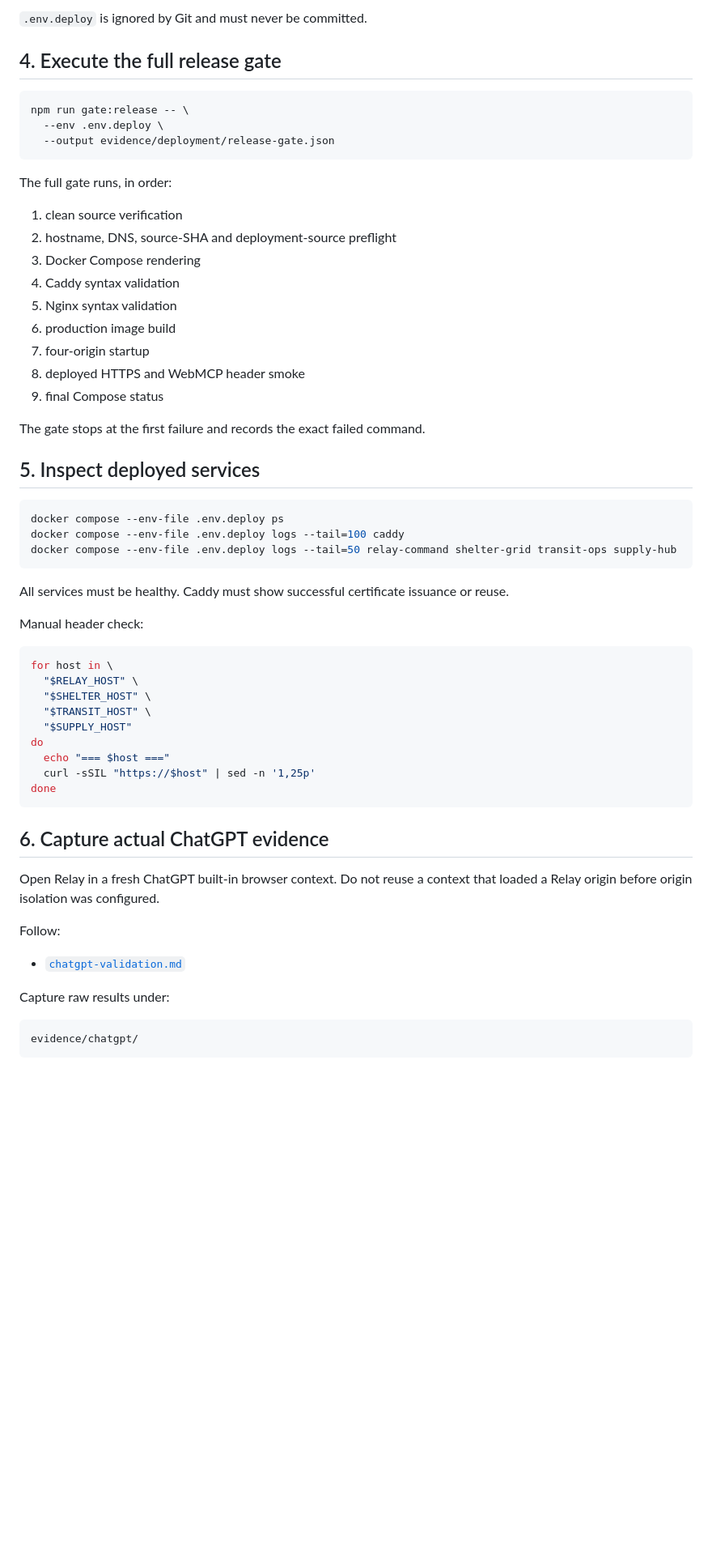
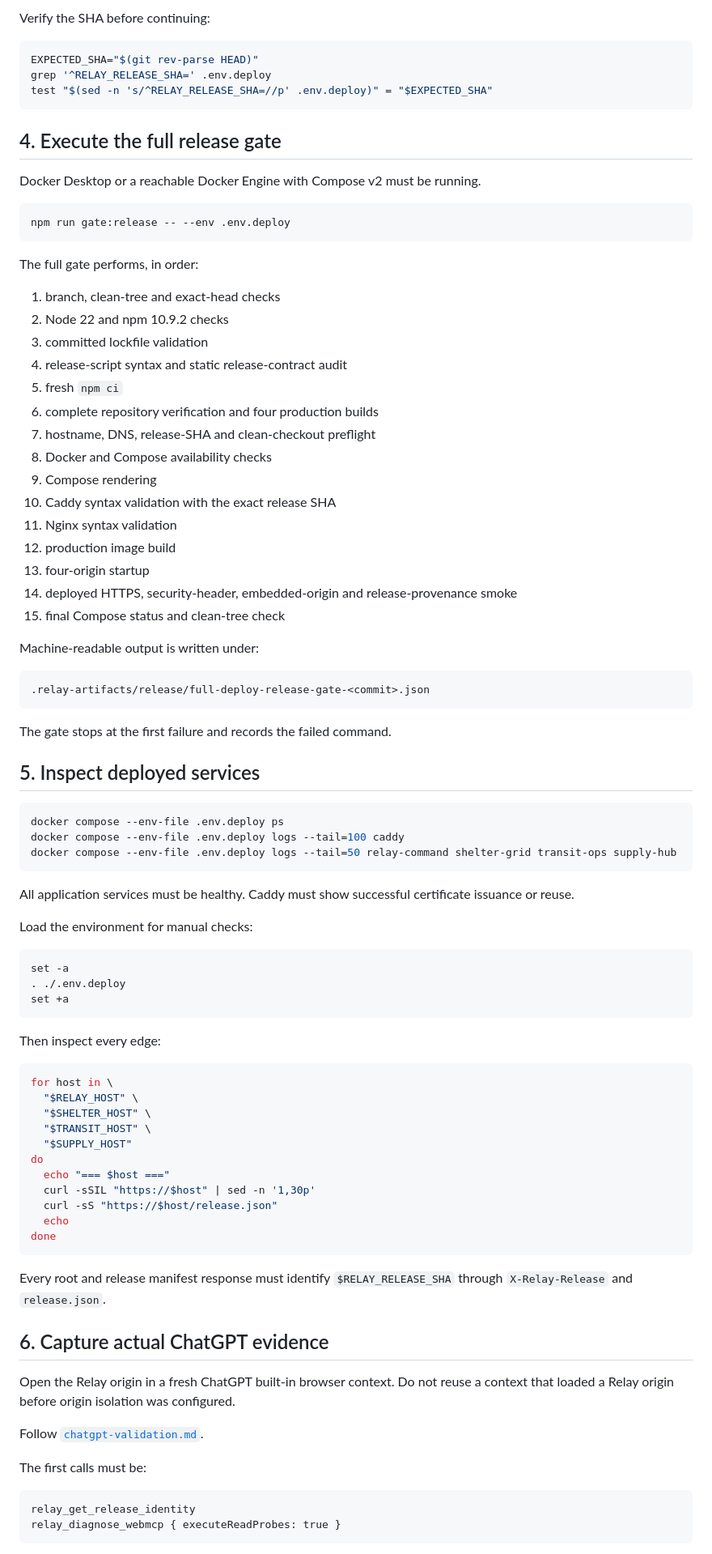
Before and after one commit to orgestuka/relay-webmcp, a Markdown page: docs/production-operator-runbook.md, the part around one of its changes. Shown at 81% size. Drawn GitHub-style; blank space fills up the shorter version.

Commit message:
docs: align production release with the exact source contract

````diff
--- a/docs/production-operator-runbook.md
+++ b/docs/production-operator-runbook.md
@@ -93,28 +81,46 @@ RELAY_IMAGE_TAG=submission
 ```
 
-`.env.deploy` is ignored by Git and must never be committed.
+Verify the SHA before continuing:
+
+```bash
+EXPECTED_SHA="$(git rev-parse HEAD)"
+grep '^RELAY_RELEASE_SHA=' .env.deploy
+test "$(sed -n 's/^RELAY_RELEASE_SHA=//p' .env.deploy)" = "$EXPECTED_SHA"
+```
 
 ## 4. Execute the full release gate
 
+Docker Desktop or a reachable Docker Engine with Compose v2 must be running.
+
 ```bash
-npm run gate:release -- \
-  --env .env.deploy \
-  --output evidence/deployment/release-gate.json
+npm run gate:release -- --env .env.deploy
 ```
 
-The full gate runs, in order:
+The full gate performs, in order:
 
-1. clean source verification
-2. hostname, DNS, source-SHA and deployment-source preflight
-3. Docker Compose rendering
-4. Caddy syntax validation
-5. Nginx syntax validation
-6. production image build
-7. four-origin startup
-8. deployed HTTPS and WebMCP header smoke
-9. final Compose status
+1. branch, clean-tree and exact-head checks
+2. Node 22 and npm 10.9.2 checks
+3. committed lockfile validation
+4. release-script syntax and static release-contract audit
+5. fresh `npm ci`
+6. complete repository verification and four production builds
+7. hostname, DNS, release-SHA and clean-checkout preflight
+8. Docker and Compose availability checks
+9. Compose rendering
+10. Caddy syntax validation with the exact release SHA
+11. Nginx syntax validation
+12. production image build
+13. four-origin startup
+14. deployed HTTPS, security-header, embedded-origin and release-provenance smoke
+15. final Compose status and clean-tree check
 
-The gate stops at the first failure and records the exact failed command.
+Machine-readable output is written under:
+
+```text
+.relay-artifacts/release/full-deploy-release-gate-<commit>.json
+```
+
+The gate stops at the first failure and records the failed command.
 
 ## 5. Inspect deployed services
 
@@ -124,9 +130,17 @@ docker compose --env-file .env.deploy logs --tail=100 caddy
 docker compose --env-file .env.deploy logs --tail=50 relay-command shelter-grid transit-ops supply-hub
 ```
 
-All services must be healthy. Caddy must show successful certificate issuance or reuse.
+All application services must be healthy. Caddy must show successful certificate issuance or reuse.
 
-Manual header check:
+Load the environment for manual checks:
+
+```bash
+set -a
+. ./.env.deploy
+set +a
+```
+
+Then inspect every edge:
 
 ```bash
 for host in \
@@ -136,21 +150,24 @@ for host in \
   "$SUPPLY_HOST"
 do
   echo "=== $host ==="
-  curl -sSIL "https://$host" | sed -n '1,25p'
+  curl -sSIL "https://$host" | sed -n '1,30p'
+  curl -sS "https://$host/release.json"
+  echo
 done
 ```
 
+Every root and release manifest response must identify `$RELAY_RELEASE_SHA` through `X-Relay-Release` and `release.json`.
+
 ## 6. Capture actual ChatGPT evidence
 
-Open Relay in a fresh ChatGPT built-in browser context. Do not reuse a context that loaded a Relay origin before origin isolation was configured.
+Open the Relay origin in a fresh ChatGPT built-in browser context. Do not reuse a context that loaded a Relay origin before origin isolation was configured.
 
-Follow:
+Follow [`chatgpt-validation.md`](chatgpt-validation.md).
 
-- [`chatgpt-validation.md`](chatgpt-validation.md)
-
-Capture raw results under:
+The first calls must be:
 
 ```text
-evidence/chatgpt/
+relay_get_release_identity
+relay_diagnose_webmcp { executeReadProbes: true }
 ```
 
````
Also changed, not shown: other parts of docs/production-operator-runbook.md (+45 -67 lines).
